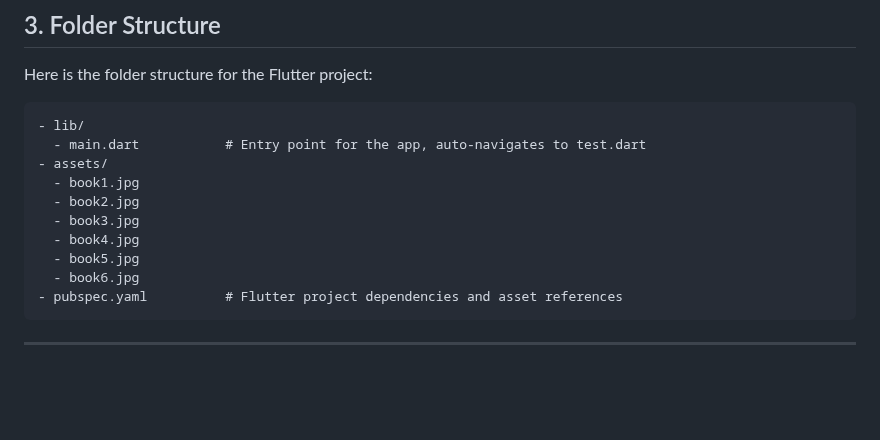
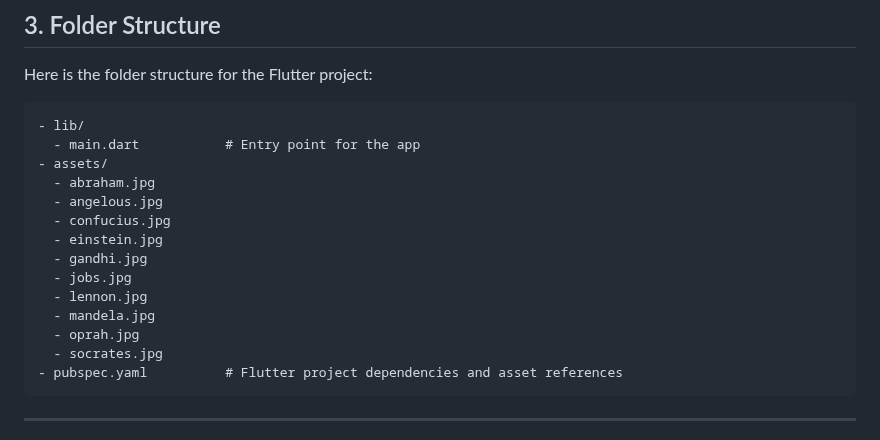
Before and after one commit to sahanHansaja026/random-quote-, a Markdown page: README.md, the part around the change. Rendered like a GitHub page; blank space fills up the shorter version.

````diff
--- a/README.md
+++ b/README.md
@@ -59,14 +59,18 @@ Here is the folder structure for the Flutter project:
 
 ```plaintext
 - lib/
-  - main.dart           # Entry point for the app, auto-navigates to test.dart
+  - main.dart           # Entry point for the app
 - assets/
-  - book1.jpg
-  - book2.jpg
-  - book3.jpg
-  - book4.jpg
-  - book5.jpg
-  - book6.jpg
+  - abraham.jpg
+  - angelous.jpg
+  - confucius.jpg
+  - einstein.jpg
+  - gandhi.jpg
+  - jobs.jpg
+  - lennon.jpg
+  - mandela.jpg
+  - oprah.jpg
+  - socrates.jpg
 - pubspec.yaml          # Flutter project dependencies and asset references
 ```
 
````
